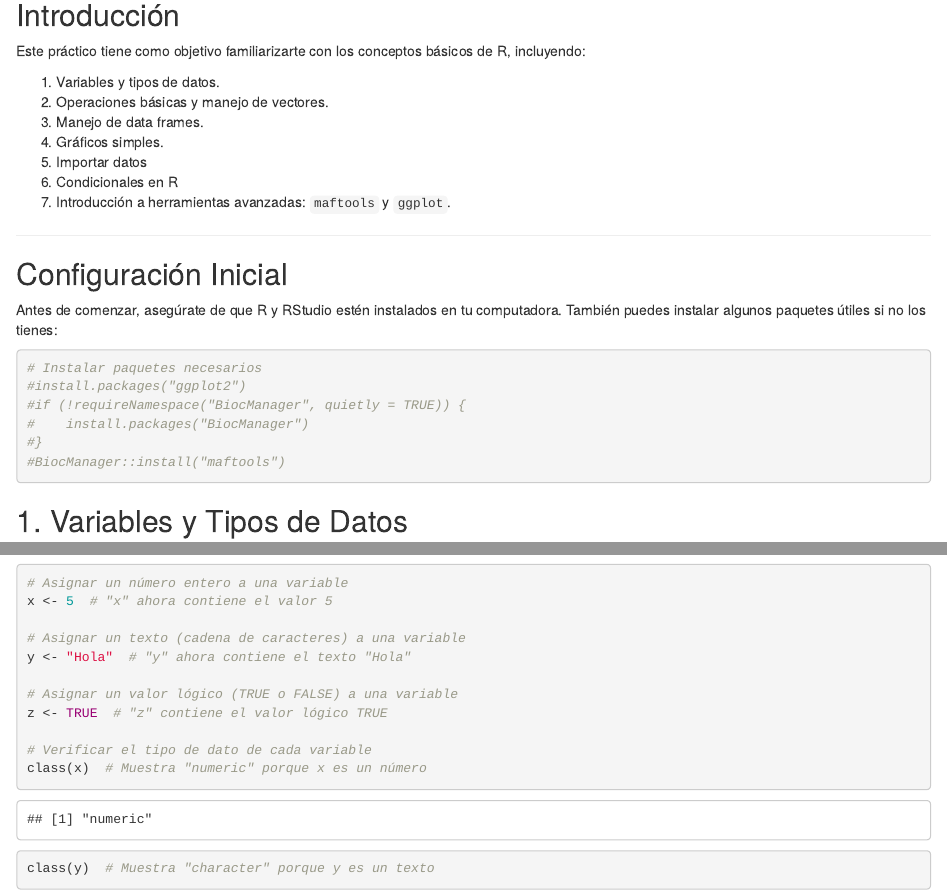
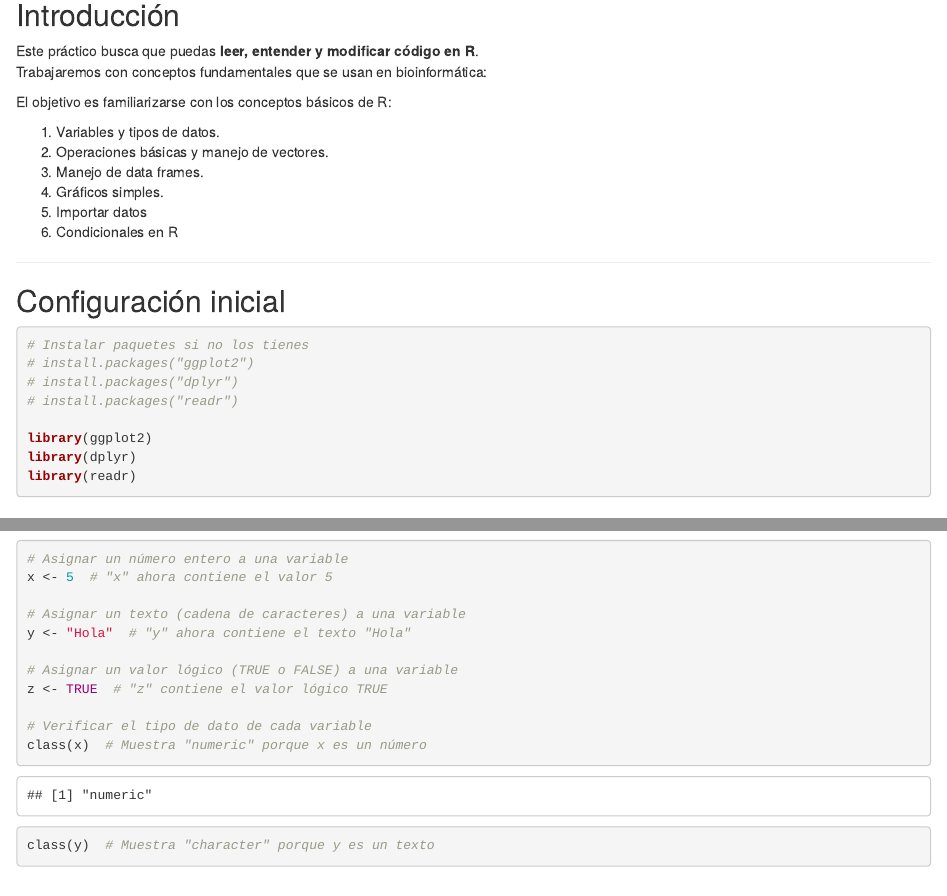
Before and after one commit to evelingonzalezfeliu/UGalileo_Bioinformatica2026, an R Markdown document (CLASE5/TallerN3.Rmd): the page in a window 1100 px wide, from 140 px down, and a second part further down, joined at a grey line. Rendered offline with R 4.5, knitr and Pandoc, with nearby package versions; code that draws random numbers runs with fixed seeds of ours; some code elsewhere in the file could not run offline.

Commit message:
Add files via upload

````diff
--- a/CLASE5/TallerN3.Rmd
+++ b/CLASE5/TallerN3.Rmd
@@ -1,13 +1,16 @@
 ---
 title: "Taller - Introduccion a R"
 author: "Evelin Gonzalez"
-date: "2026-01-21"
+date: "2024-12-02"
 output: html_document
 ---
 
 ## Introducción
 
-Este práctico tiene como objetivo familiarizarte con los conceptos básicos de R, incluyendo:
+Este práctico busca que puedas **leer, entender y modificar código en R**.
+Trabajaremos con conceptos fundamentales que se usan en bioinformática:
+
+El objetivo es familiarizarse con los conceptos básicos de R:
 
 1.  Variables y tipos de datos.
 2.  Operaciones básicas y manejo de vectores.
@@ -15,22 +18,20 @@
 4.  Gráficos simples.
 5.  Importar datos
 6.  Condicionales en R
-5.  Introducción a herramientas avanzadas: `maftools` y `ggplot`.
 
-------------------------------------------------------------------------
+---
 
-## Configuración Inicial
+## Configuración inicial
 
-Antes de comenzar, asegúrate de que R y RStudio estén instalados en tu computadora. También puedes instalar algunos paquetes útiles si no los tienes:
+```{r setup, message=FALSE, warning=FALSE}
+# Instalar paquetes si no los tienes
+# install.packages("ggplot2")
+# install.packages("dplyr")
+# install.packages("readr")
 
-```{r install}
-# Instalar paquetes necesarios
-#install.packages("ggplot2")
-#if (!requireNamespace("BiocManager", quietly = TRUE)) {
-#    install.packages("BiocManager")
-#}
-#BiocManager::install("maftools")
-
+library(ggplot2)
+library(dplyr)
+library(readr)
 ```
 
 ## 1. Variables y Tipos de Datos
````
Also changed, not shown: CLASE5/TallerN3.Rmd (45 more changed lines).
